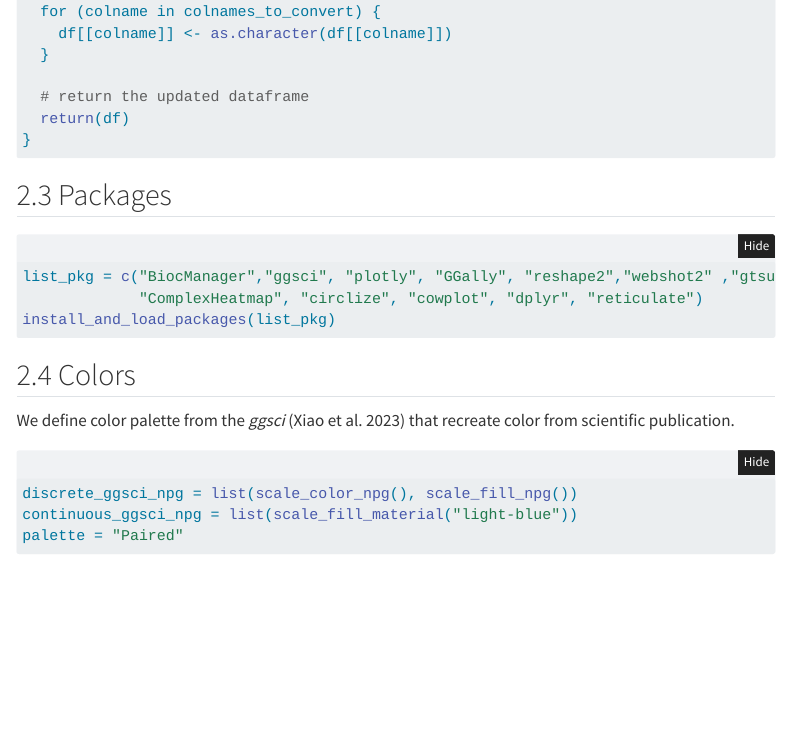
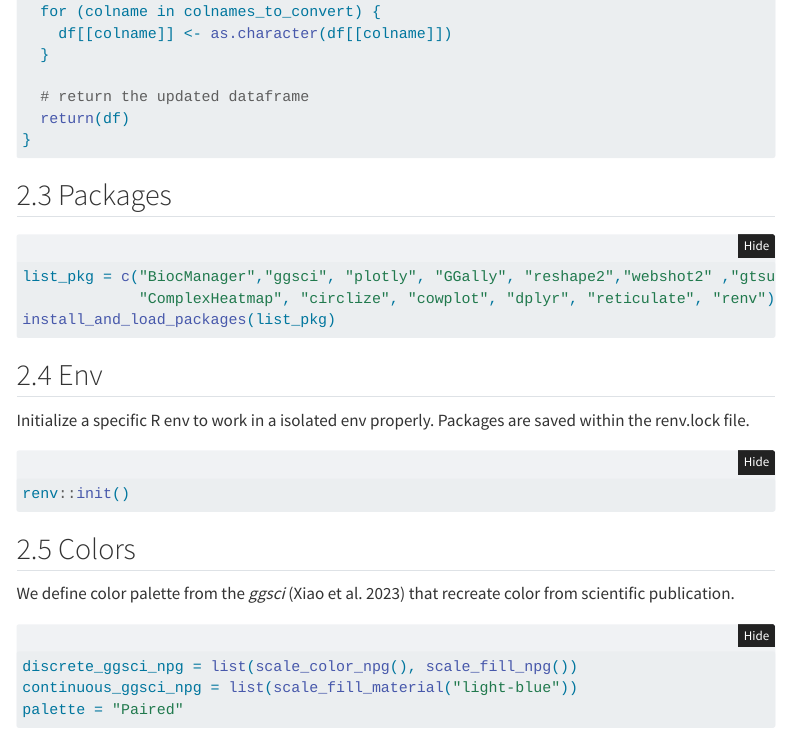
Before and after one commit to bvittrant/bviReadMe, a Quarto document (quarto/template.qmd): the page in a window 1100 px wide, from 1650 px down. Rendered offline with R 4.5, knitr and Pandoc in place of Quarto, with nearby package versions; folded parts are opened; code that draws random numbers runs with fixed seeds of ours; some code elsewhere in the file could not run offline; menus at the side of the page are left out.

Commit message:
add renv and requirement.txt auto

````diff
--- a/quarto/template.qmd
+++ b/quarto/template.qmd
@@ -100,10 +100,19 @@ convert_cols_to_character <- function(df, colnames_to_convert) {
 ```{r, message=F, warning=F}
 
 list_pkg = c("BiocManager","ggsci", "plotly", "GGally", "reshape2","webshot2" ,"gtsummary", "tidyr", "polycor", "rstatix",
-             "ComplexHeatmap", "circlize", "cowplot", "dplyr", "reticulate")
+             "ComplexHeatmap", "circlize", "cowplot", "dplyr", "reticulate", "renv")
 install_and_load_packages(list_pkg)
 
 ```
+
+## Env
+
+Initialize a specific R env to work in a isolated env properly. Packages are saved within the renv.lock file.
+
+```{r, message=F, warning=F, eval=F}
+renv::init()
+```
+
 
 ## Colors
 
````
Also changed, not shown: README.md, quarto/template.qmd (6 more changed lines).
